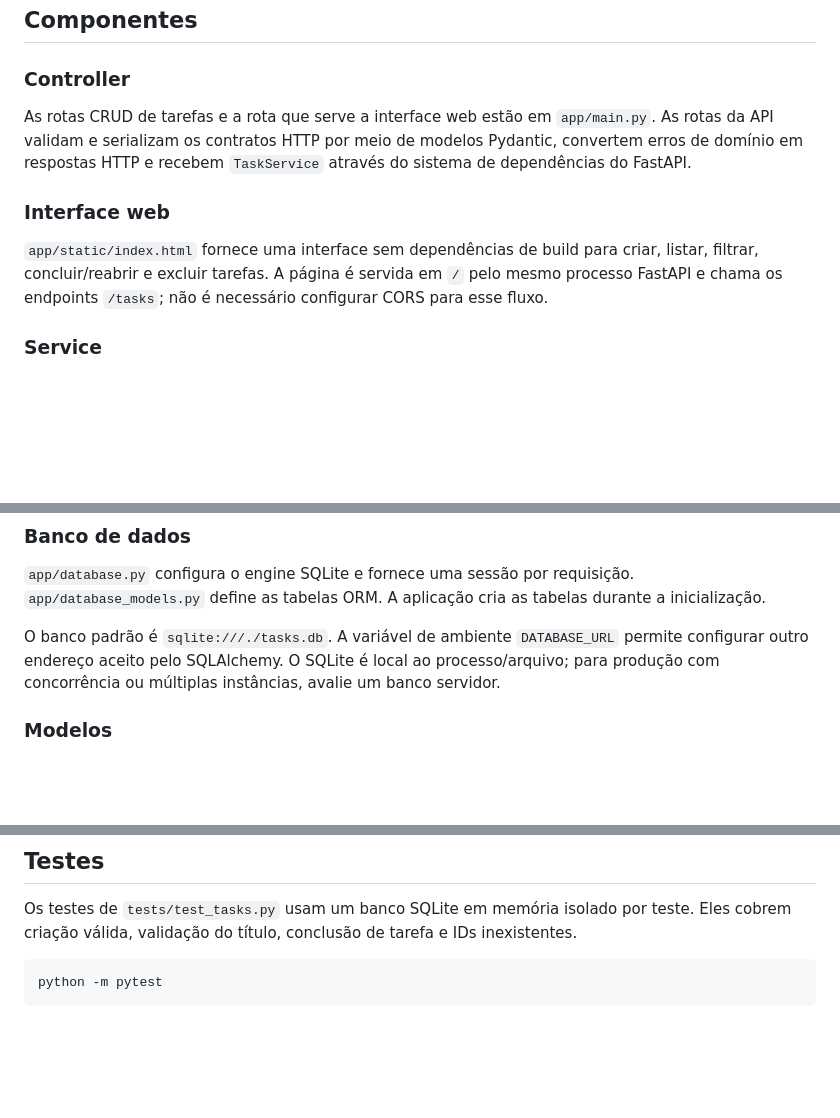
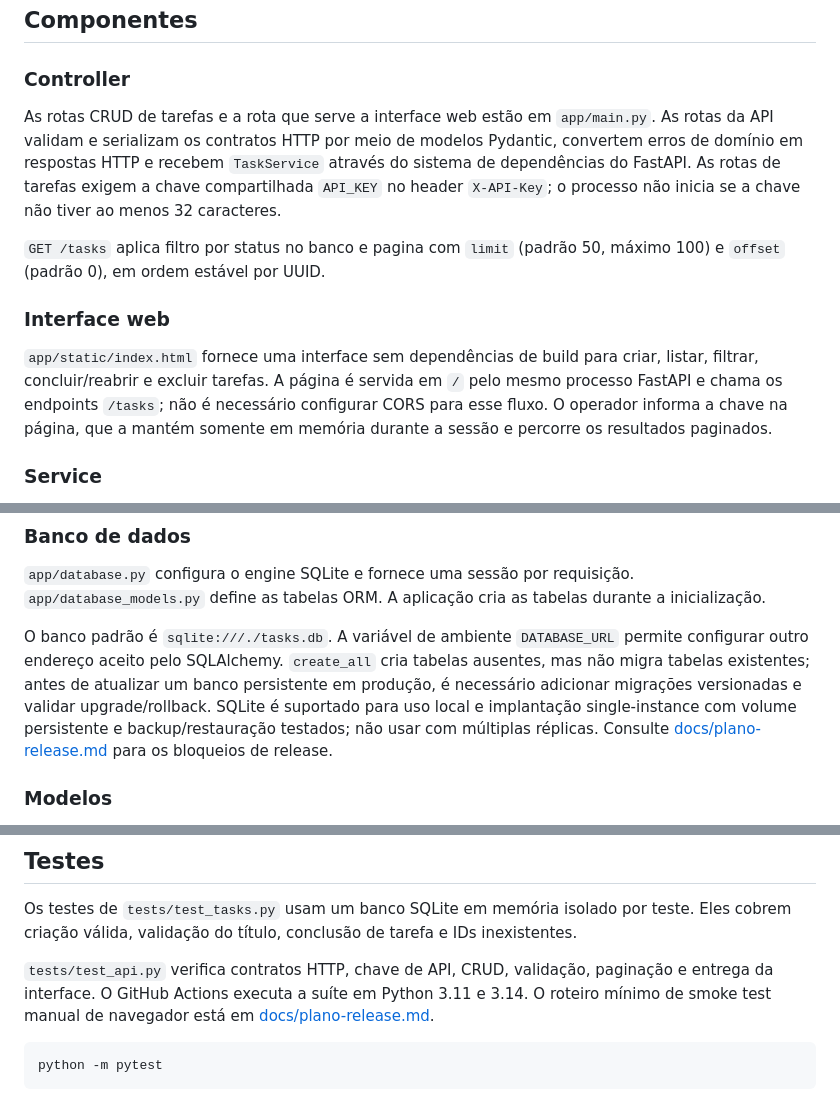
Before and after one commit to sbacala/ProjetoMVPTasks-Bacala, a Markdown page: docs/arquitetura.md, 3 parts joined by grey strips. Drawn GitHub-style; blank space fills up the shorter version.

````diff
--- a/docs/arquitetura.md
+++ b/docs/arquitetura.md
@@ -28,11 +28,13 @@ flowchart LR
 
 ### Controller
 
-As rotas CRUD de tarefas e a rota que serve a interface web estão em `app/main.py`. As rotas da API validam e serializam os contratos HTTP por meio de modelos Pydantic, convertem erros de domínio em respostas HTTP e recebem `TaskService` através do sistema de dependências do FastAPI.
+As rotas CRUD de tarefas e a rota que serve a interface web estão em `app/main.py`. As rotas da API validam e serializam os contratos HTTP por meio de modelos Pydantic, convertem erros de domínio em respostas HTTP e recebem `TaskService` através do sistema de dependências do FastAPI. As rotas de tarefas exigem a chave compartilhada `API_KEY` no header `X-API-Key`; o processo não inicia se a chave não tiver ao menos 32 caracteres.
+
+`GET /tasks` aplica filtro por status no banco e pagina com `limit` (padrão 50, máximo 100) e `offset` (padrão 0), em ordem estável por UUID.
 
 ### Interface web
 
-`app/static/index.html` fornece uma interface sem dependências de build para criar, listar, filtrar, concluir/reabrir e excluir tarefas. A página é servida em `/` pelo mesmo processo FastAPI e chama os endpoints `/tasks`; não é necessário configurar CORS para esse fluxo.
+`app/static/index.html` fornece uma interface sem dependências de build para criar, listar, filtrar, concluir/reabrir e excluir tarefas. A página é servida em `/` pelo mesmo processo FastAPI e chama os endpoints `/tasks`; não é necessário configurar CORS para esse fluxo. O operador informa a chave na página, que a mantém somente em memória durante a sessão e percorre os resultados paginados.
 
 ### Service
 
@@ -48,7 +50,7 @@ As rotas CRUD de tarefas e a rota que serve a interface web estão em `app/main.
 
 `app/database.py` configura o engine SQLite e fornece uma sessão por requisição. `app/database_models.py` define as tabelas ORM. A aplicação cria as tabelas durante a inicialização.
 
-O banco padrão é `sqlite:///./tasks.db`. A variável de ambiente `DATABASE_URL` permite configurar outro endereço aceito pelo SQLAlchemy. O SQLite é local ao processo/arquivo; para produção com concorrência ou múltiplas instâncias, avalie um banco servidor.
+O banco padrão é `sqlite:///./tasks.db`. A variável de ambiente `DATABASE_URL` permite configurar outro endereço aceito pelo SQLAlchemy. `create_all` cria tabelas ausentes, mas não migra tabelas existentes; antes de atualizar um banco persistente em produção, é necessário adicionar migrações versionadas e validar upgrade/rollback. SQLite é suportado para uso local e implantação single-instance com volume persistente e backup/restauração testados; não usar com múltiplas réplicas. Consulte [docs/plano-release.md](plano-release.md) para os bloqueios de release.
 
 ### Modelos
 
@@ -81,6 +83,8 @@ tests/
 
 Os testes de `tests/test_tasks.py` usam um banco SQLite em memória isolado por teste. Eles cobrem criação válida, validação do título, conclusão de tarefa e IDs inexistentes.
 
+`tests/test_api.py` verifica contratos HTTP, chave de API, CRUD, validação, paginação e entrega da interface. O GitHub Actions executa a suíte em Python 3.11 e 3.14. O roteiro mínimo de smoke test manual de navegador está em [docs/plano-release.md](plano-release.md).
+
 ```powershell
 python -m pytest
 ```
````
Also changed, not shown: README.md (+29 -16 lines), docs/plano-release.md (added, +46 -0 lines).
